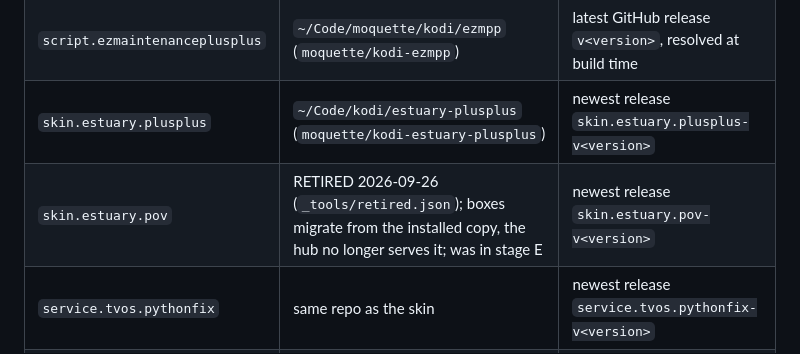
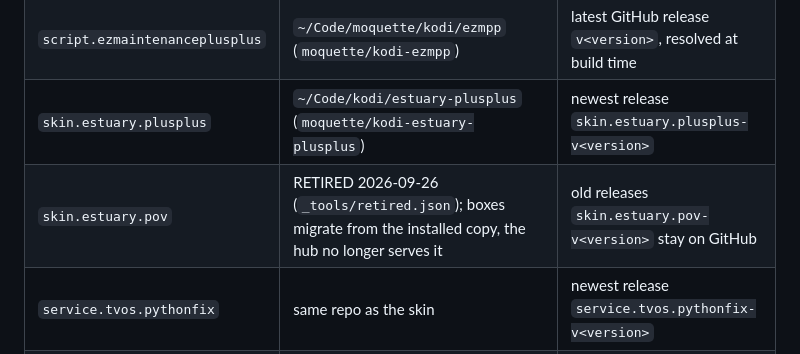
Before and after one commit to tony7bones/tony7bones.github.io, a Markdown page: docs/playbooks/release-and-deploy.md, the part around the change. GitHub-like rendering.

Commit message:
Docs: the old skin id is retired

```diff
--- a/docs/playbooks/release-and-deploy.md
+++ b/docs/playbooks/release-and-deploy.md
@@ -352,6 +352,6 @@ rollback target for the current static repo.
 | `repository.tony7bones`        | `addons/repository.tony7bones/` (this repo)                   | the committed `addon.xml`                                  |
 | `script.ezmaintenanceplusplus` | `~/Code/moquette/kodi/ezmpp` (`moquette/kodi-ezmpp`)          | latest GitHub release `v<version>`, resolved at build time |
 | `skin.estuary.plusplus`        | `~/Code/kodi/estuary-plusplus` (`moquette/kodi-estuary-plusplus`) | newest release `skin.estuary.plusplus-v<version>`      |
-| `skin.estuary.pov`             | RETIRED 2026-09-26 (`_tools/retired.json`); boxes migrate from the installed copy, the hub no longer serves it; was in stage E | newest release `skin.estuary.pov-v<version>`      |
+| `skin.estuary.pov`             | RETIRED 2026-09-26 (`_tools/retired.json`); boxes migrate from the installed copy, the hub no longer serves it | old releases `skin.estuary.pov-v<version>` stay on GitHub |
 | `service.tvos.pythonfix`       | same repo as the skin                                         | newest release `service.tvos.pythonfix-v<version>`         |
 | `plugin.video.pov`             | upstream (not ours)                                           | upstream's `packages/addons.xml`                           |
```
Also changed, not shown: CLAUDE.md (+2 -2 lines).
